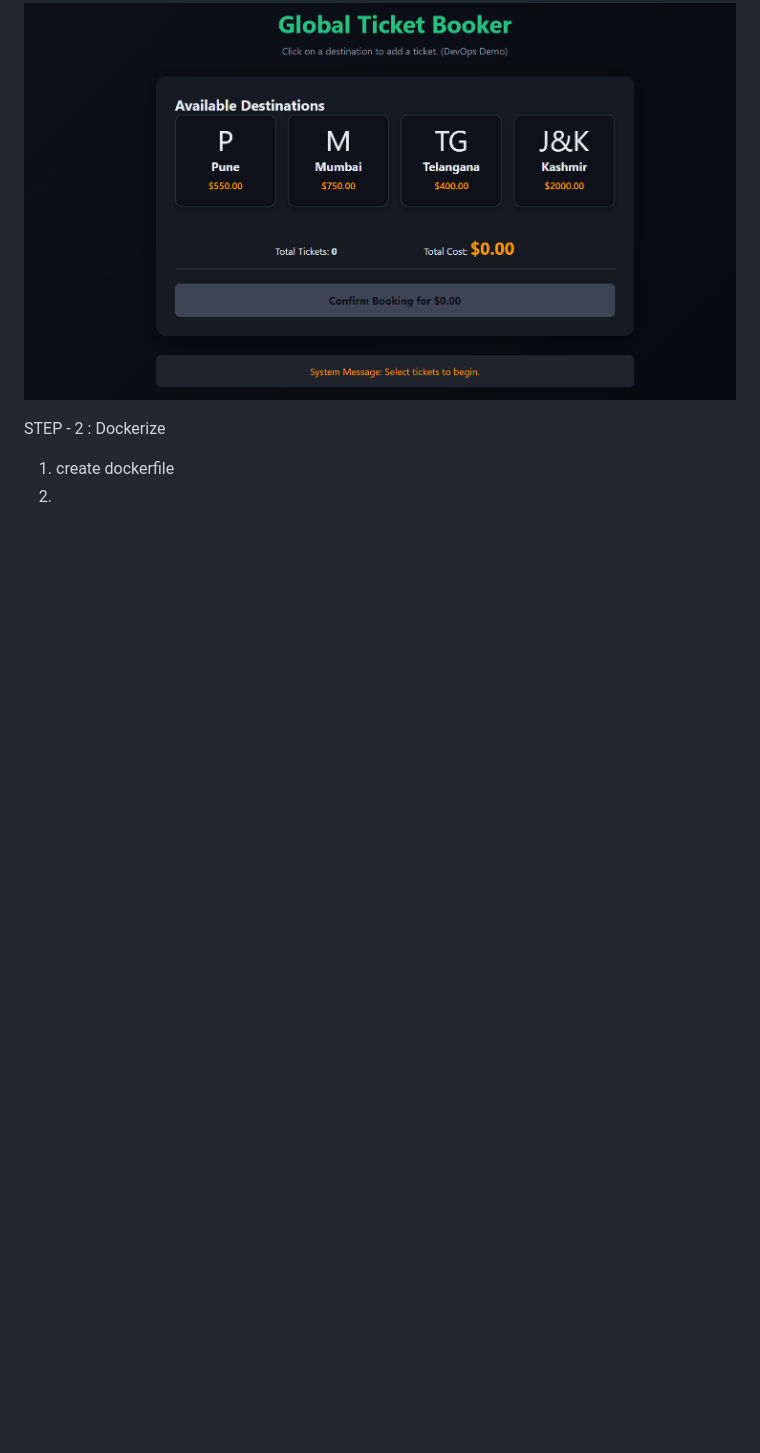
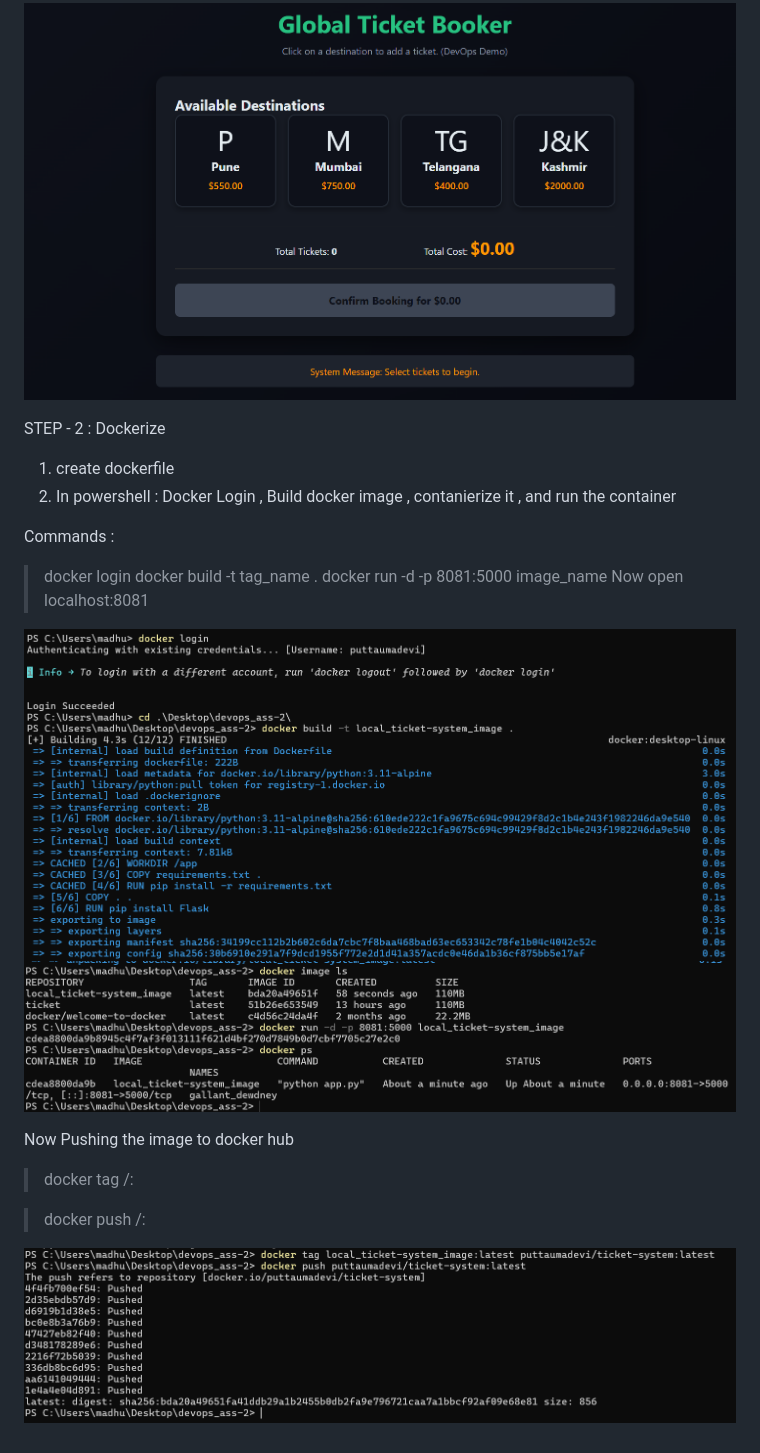
Before and after one commit to PuttaUmadevi/DevOps_assignment_2-CI-CD-automation-, a Markdown page: README.md, the part around the change. GitHub-like rendering; pictures changed too: docker.png (added), docker2.png (added), image.png (added); blank space fills up the shorter version.

Commit message:
progress

```diff
--- a/README.md
+++ b/README.md
@@ -11,4 +11,22 @@ Built a simple application for the ticket booking system using HTML,CSS,JavaScri
 STEP - 2 : Dockerize
 
 1) create dockerfile
-2)
+2) In powershell : Docker Login , Build docker image , contanierize it , and run the container
+
+Commands :
+> docker login
+> docker build -t tag_name .
+> docker run -d -p 8081:5000 image_name
+Now open localhost:8081
+
+![alt text](docker.png)
+![alt text](docker2.png)
+
+
+Now Pushing the image to docker hub
+
+>docker tag <local-image-name> <your-dockerhub-username>/<image-name>:<tag>
+
+> docker push <your-dockerhub-username>/<image-name>:<tag>
+
+![alt text](image.png)
```
